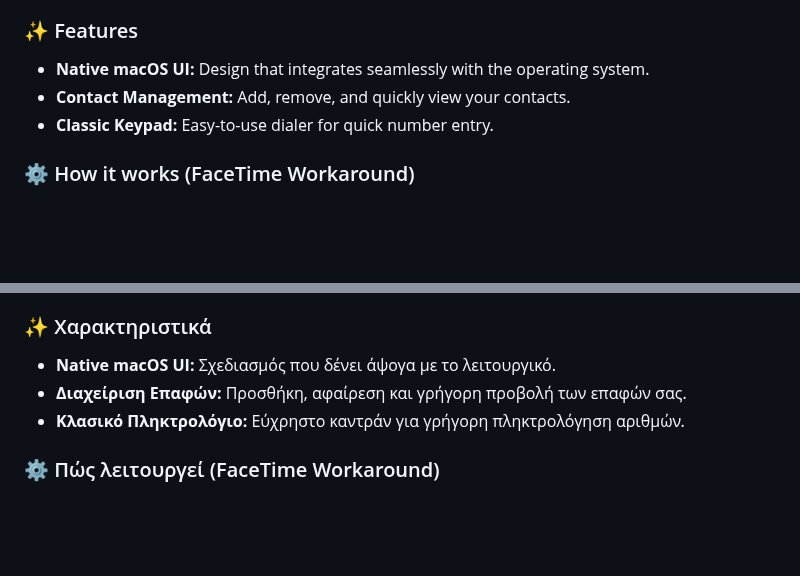
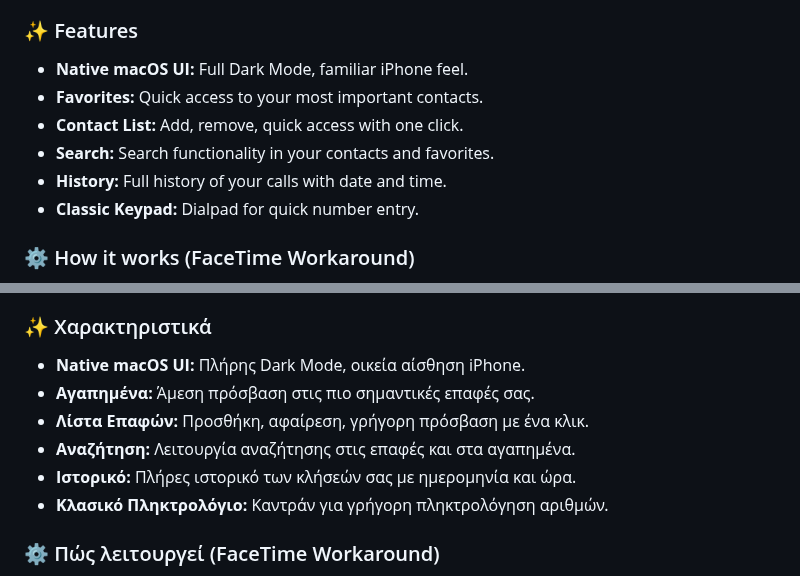
Before and after one commit to Konstantinos2106/HelloMac, a Markdown page: README.md, 2 parts joined by grey strips. GitHub-like rendering; blank space fills up the shorter version.

```diff
--- a/README.md
+++ b/README.md
@@ -45,9 +45,12 @@ In older versions of macOS (before version 26 'Tahoe'), there is no standalone '
 **HelloMac** solves this issue by offering a clean, lightweight, and familiar phone interface.
 
 ### ✨ Features
-* **Native macOS UI:** Design that integrates seamlessly with the operating system.
-* **Contact Management:** Add, remove, and quickly view your contacts.
-* **Classic Keypad:** Easy-to-use dialer for quick number entry.
+* **Native macOS UI:** Full Dark Mode, familiar iPhone feel.
+* **Favorites:** Quick access to your most important contacts.
+* **Contact List:** Add, remove, quick access with one click.
+* **Search:** Search functionality in your contacts and favorites.
+* **History:** Full history of your calls with date and time.
+* **Classic Keypad:** Dialpad for quick number entry.
 
 ### ⚙️ How it works (FaceTime Workaround)
 HelloMac uses a clever background mechanism. It routes calls via the `tel://` protocol using FaceTime. However, to provide the experience of a truly standalone application, HelloMac automatically hides the FaceTime window, allowing you to manage your call undisturbed.
@@ -80,9 +83,12 @@ HelloMac is an open-source project and is not affiliated with, endorsed by, or s
 Το **HelloMac** έρχεται να λύσει αυτό το πρόβλημα, προσφέροντας ένα καθαρό, ελαφρύ και γνώριμο περιβάλλον τηλεφώνου.
 
 ### ✨ Χαρακτηριστικά
-* **Native macOS UI:** Σχεδιασμός που δένει άψογα με το λειτουργικό.
-* **Διαχείριση Επαφών:** Προσθήκη, αφαίρεση και γρήγορη προβολή των επαφών σας.
-* **Κλασικό Πληκτρολόγιο:** Εύχρηστο καντράν για γρήγορη πληκτρολόγηση αριθμών.
+* **Native macOS UI:** Πλήρης Dark Mode, οικεία αίσθηση iPhone.
+* **Αγαπημένα:** Άμεση πρόσβαση στις πιο σημαντικές επαφές σας.
+* **Λίστα Επαφών:** Προσθήκη, αφαίρεση, γρήγορη πρόσβαση με ένα κλικ.
+* **Αναζήτηση:** Λειτουργία αναζήτησης στις επαφές και στα αγαπημένα.
+* **Ιστορικό:** Πλήρες ιστορικό των κλήσεών σας με ημερομηνία και ώρα.
+* **Κλασικό Πληκτρολόγιο:** Καντράν για γρήγορη πληκτρολόγηση αριθμών.
 
 ### ⚙️ Πώς λειτουργεί (FaceTime Workaround)
 Το HelloMac χρησιμοποιεί έναν έξυπνο μηχανισμό στο παρασκήνιο. Προωθεί την κλήση μέσω του πρωτοκόλλου `tel://` χρησιμοποιώντας το FaceTime. Όμως, για να σας προσφέρει την εμπειρία μιας πραγματικά αυτόνομης εφαρμογής, το HelloMac κρύβει αυτόματα το παράθυρο του FaceTime, αφήνοντάς σας να διαχειρίζεστε την κλήση σας ανενόχλητοι.
```
